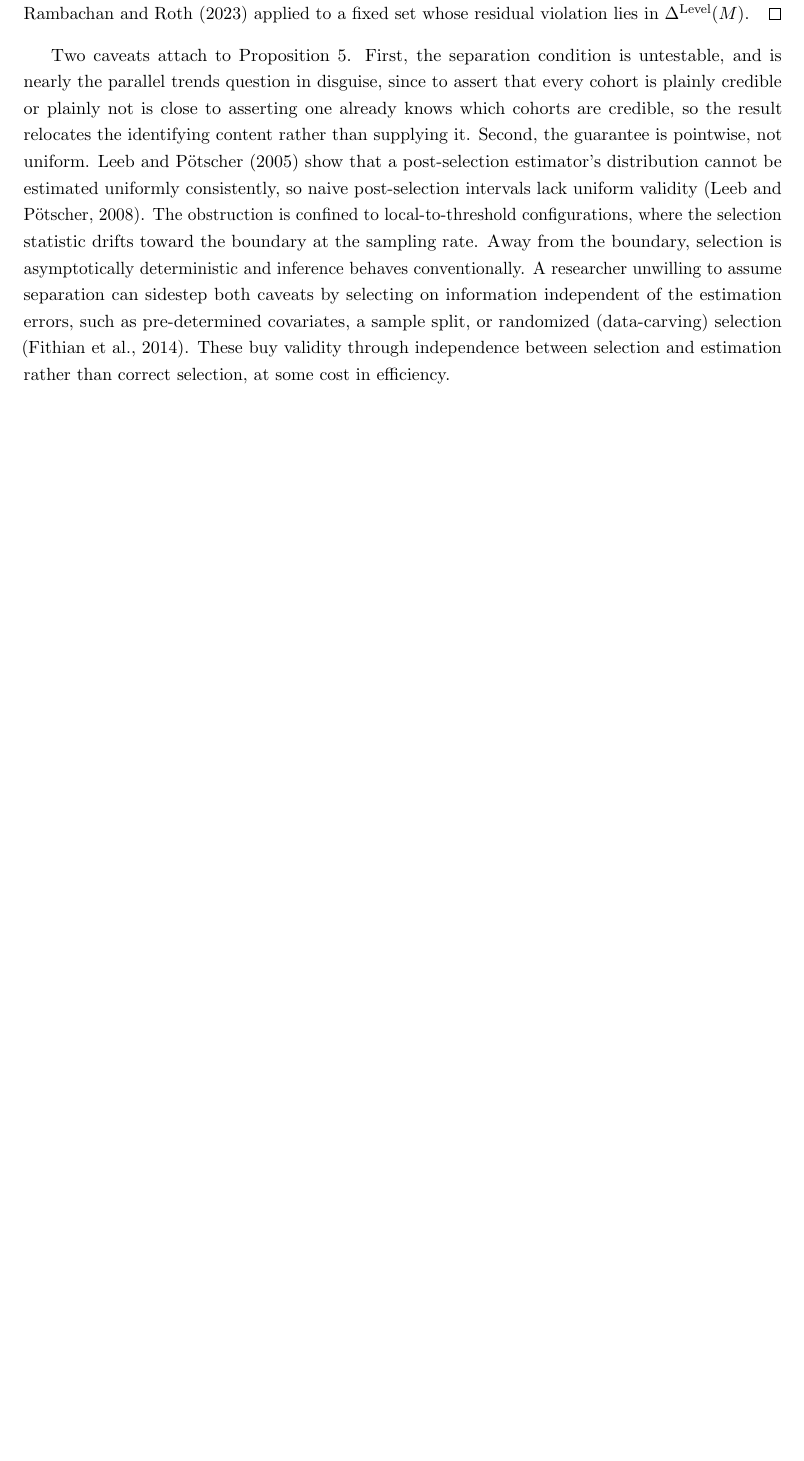
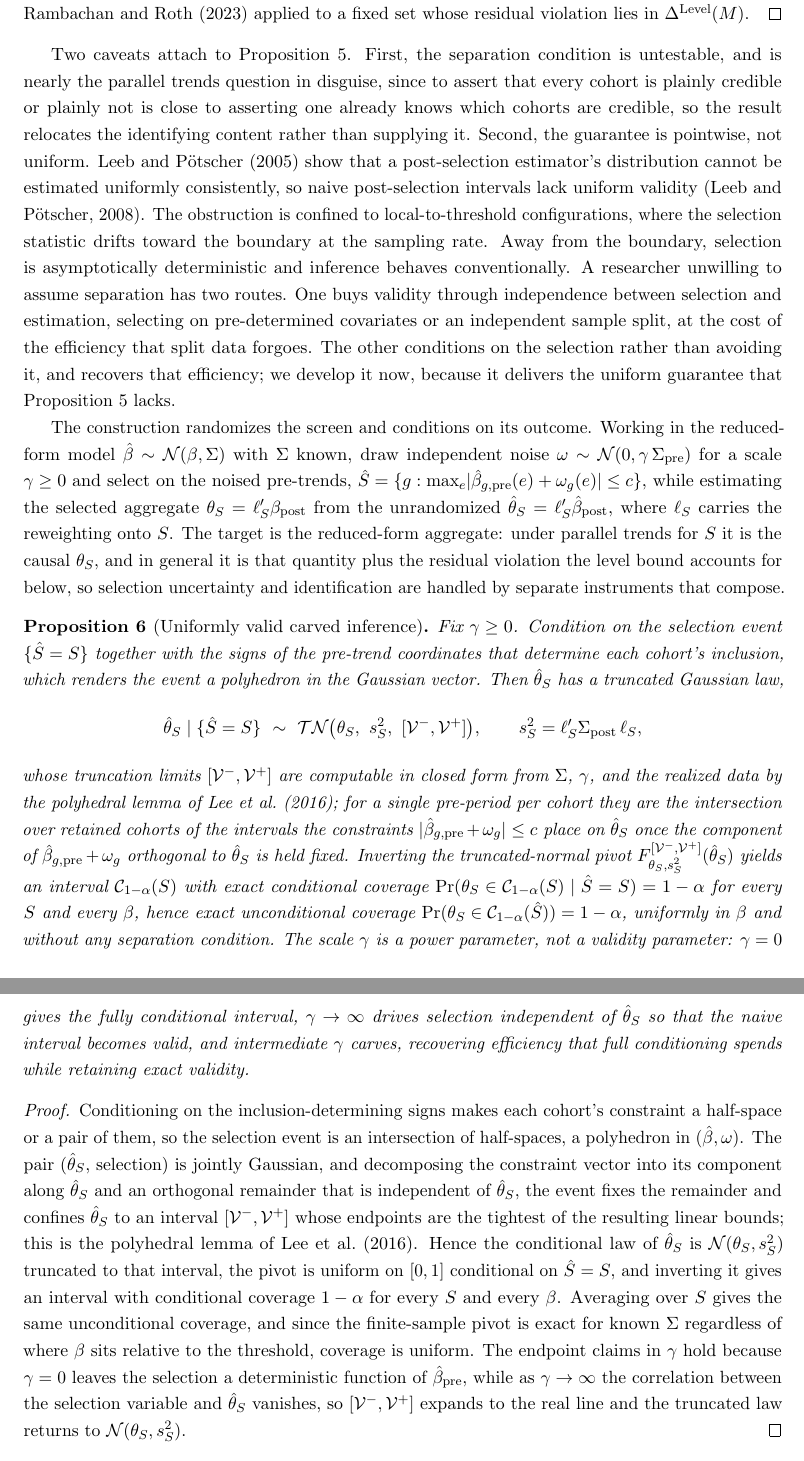
Before and after one commit to parush2101/Honest-LATT-Parallel-Trends, a LaTeX paper (paper.tex): part of page 9 of 24 before the commit and two parts of pages 9 and 10 of 26 after it, the two joined at a grey line, cut so that both start at the same text, the shorter picture padded with empty space. Compiled offline with pdfLaTeX.

Commit message:
Add data-carving inference (Prop 6): uniform post-selection validity
Randomize the flatness screen and condition on its outcome: the selected
aggregate estimator has a truncated-Gaussian law (polyhedral lemma, Lee et
al. 2016), and inverting the truncated-normal pivot gives an interval with
exact conditional -- hence unconditional and uniform-in-beta -- coverage,
with no separation condition, upgrading the pointwise Prop 5 (oracle). The
randomization scale is a power knob, not a validity knob: gamma=0 fully
conditional, gamma->inf naive-valid, intermediate carves to recover
efficiency a sample split forfeits. Selection uncertainty (carving) and
identification (level bound M) compose into an honest causal interval.
Verified by MC: naive coverage falls to 0.92 and 0.78 off-center while
carved holds 0.93-0.96, and gamma=0.5 is ~1/4 narrower than gamma=0. Adds
lee2016 to refs. Also corrects the data-carving characterization in the
preceding caveat. Props renumber; all refs \ref-based.

```diff
--- a/paper.tex
+++ b/paper.tex
@@ -393,8 +393,59 @@ uniform. \citet{leeb2005} show that a post-selection estimator's distribution ca
 consistently, so naive post-selection intervals lack uniform validity \citep{leeb2008}. The
 obstruction is confined to local-to-threshold configurations, where the selection statistic drifts
 toward the boundary at the sampling rate. Away from the boundary, selection is asymptotically
-deterministic and inference behaves conventionally. A researcher unwilling to assume separation can
-sidestep both caveats by selecting on information independent of the estimation errors, such as
-pre-determined covariates, a sample split, or randomized (data-carving) selection \citep{fithian2014}.
-These buy validity through independence between selection and estimation rather than correct selection,
-at some cost in efficiency.
+deterministic and inference behaves conventionally. A researcher unwilling to assume separation has two
+routes. One buys validity through independence between selection and estimation, selecting on
+pre-determined covariates or an independent sample split, at the cost of the efficiency that split data
+forgoes. The other conditions on the selection rather than avoiding it, and recovers that efficiency; we
+develop it now, because it delivers the uniform guarantee that Proposition~\ref{prop:oracle} lacks.
+
+The construction randomizes the screen and conditions on its outcome. Working in the reduced-form model
+$\hat\beta\sim\mathcal N(\beta,\Sigma)$ with $\Sigma$ known, draw independent noise
+$\omega\sim\mathcal N(0,\gamma\,\Sigma_{\mathrm{pre}})$ for a scale $\gamma\ge0$ and select on the noised
+pre-trends, $\hat S=\{g:\max_e\lvert\hat\beta_{g,\mathrm{pre}}(e)+\omega_{g}(e)\rvert\le c\}$, while
+estimating the selected aggregate $\theta_S=\ell_S'\beta_{\mathrm{post}}$ from the unrandomized
+$\hat\theta_S=\ell_S'\hat\beta_{\mathrm{post}}$, where $\ell_S$ carries the reweighting onto $S$. The
+target is the reduced-form aggregate: under parallel trends for $S$ it is the causal $\theta_S$, and in
+general it is that quantity plus the residual violation the level bound accounts for below, so selection
+uncertainty and identification are handled by separate instruments that compose.
+
+\begin{proposition}[Uniformly valid carved inference]\label{prop:carve}
+Fix $\gamma\ge0$. Condition on the selection event $\{\hat S=S\}$ together with the signs of the
+pre-trend coordinates that determine each cohort's inclusion, which renders the event a polyhedron in the
+Gaussian vector. Then $\hat\theta_S$ has a truncated Gaussian law,
+\[
+\hat\theta_S\mid\{\hat S=S\}\ \sim\ \mathcal{TN}\big(\theta_S,\ s_S^2,\ [\mathcal V^-,\mathcal V^+]\big),
+\qquad s_S^2=\ell_S'\Sigma_{\mathrm{post}}\,\ell_S,
+\]
+whose truncation limits $[\mathcal V^-,\mathcal V^+]$ are computable in closed form from $\Sigma$, $\gamma$,
+and the realized data by the polyhedral lemma of \citet{lee2016}; for a single pre-period per cohort they
+are the intersection over retained cohorts of the intervals the constraints
+$\lvert\hat\beta_{g,\mathrm{pre}}+\omega_g\rvert\le c$ place on $\hat\theta_S$ once the component of
+$\hat\beta_{g,\mathrm{pre}}+\omega_g$ orthogonal to $\hat\theta_S$ is held fixed. Inverting the
+truncated-normal pivot $F_{\theta_S,s_S^2}^{[\mathcal V^-,\mathcal V^+]}(\hat\theta_S)$ yields an interval
+$\mathcal C_{1-\alpha}(S)$ with exact conditional coverage $\Pr(\theta_S\in\mathcal C_{1-\alpha}(S)\mid
+\hat S=S)=1-\alpha$ for every $S$ and every $\beta$, hence exact unconditional coverage
+$\Pr(\theta_S\in\mathcal C_{1-\alpha}(\hat S))=1-\alpha$, uniformly in $\beta$ and without any separation
+condition. The scale $\gamma$ is a power parameter, not a validity parameter: $\gamma=0$ gives the fully
+conditional interval, $\gamma\to\infty$ drives selection independent of $\hat\theta_S$ so that the naive
+interval becomes valid, and intermediate $\gamma$ carves, recovering efficiency that full conditioning
+spends while retaining exact validity.
+\end{proposition}
+
+\begin{proof}
+Conditioning on the inclusion-determining signs makes each cohort's constraint a half-space or a pair of
+them, so the selection event is an intersection of half-spaces, a polyhedron in $(\hat\beta,\omega)$. The
+pair $(\hat\theta_S,\,\text{selection})$ is jointly Gaussian, and decomposing the constraint vector into
+its component along $\hat\theta_S$ and an orthogonal remainder that is independent of $\hat\theta_S$, the
+event fixes the remainder and confines $\hat\theta_S$ to an interval $[\mathcal V^-,\mathcal V^+]$ whose
+endpoints are the tightest of the resulting linear bounds; this is the polyhedral lemma of
+\citet{lee2016}. Hence the conditional law of $\hat\theta_S$ is $\mathcal N(\theta_S,s_S^2)$ truncated to
+that interval, the pivot is uniform on $[0,1]$ conditional on $\hat S=S$, and inverting it gives an
+interval with conditional coverage $1-\alpha$ for every $S$ and every $\beta$. Averaging over $S$ gives
+the same unconditional coverage, and since the finite-sample pivot is exact for known $\Sigma$ regardless
+of where $\beta$ sits relative to the threshold, coverage is uniform. The endpoint claims in $\gamma$ hold
+because $\gamma=0$ leaves the selection a deterministic function of $\hat\beta_{\mathrm{pre}}$, while as
+$\gamma\to\infty$ the correlation between the selection variable and $\hat\theta_S$ vanishes, so
+$[\mathcal V^-,\mathcal V^+]$ expands to the real line and the truncated law returns to
+$\mathcal N(\theta_S,s_S^2)$.
+\end{proof}
```
Also changed, not shown: refs.bib (+10 -0 lines), paper.tex (13 more changed lines).
